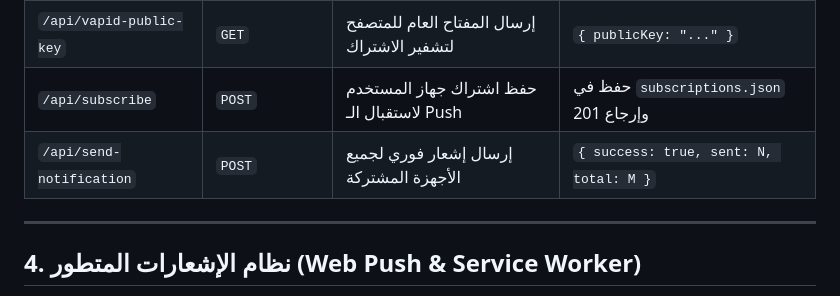
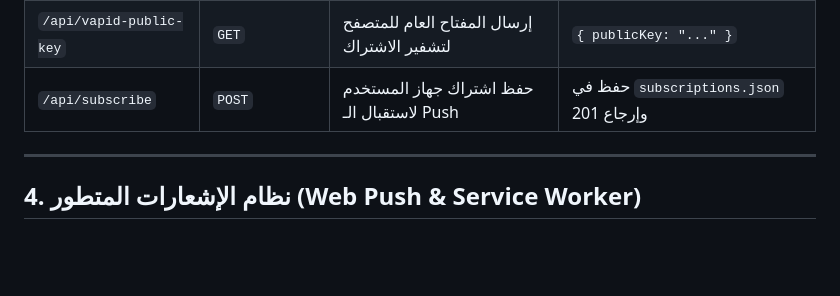
Before and after one commit to Omar-a1/zakker, a Markdown page: AGENTS.md, the part around the change. GitHub-like rendering; blank space fills up the shorter version.

Commit message:
stop notifaction testing

```diff
--- a/AGENTS.md
+++ b/AGENTS.md
@@ -59,7 +59,6 @@ zakker/
 | `/api/azkar` | `GET` | جلب بيانات الأذكار كاملة كـ JSON | كائن JSON يحتوي أذكار الصباح والمساء |
 | `/api/vapid-public-key` | `GET` | إرسال المفتاح العام للمتصفح لتشفير الاشتراك | `{ publicKey: "..." }` |
 | `/api/subscribe` | `POST` | حفظ اشتراك جهاز المستخدم لاستقبال الـ Push | حفظ في `subscriptions.json` وإرجاع 201 |
-| `/api/send-notification` | `POST` | إرسال إشعار فوري لجميع الأجهزة المشتركة | `{ success: true, sent: N, total: M }` |
 
 ---
 
```
